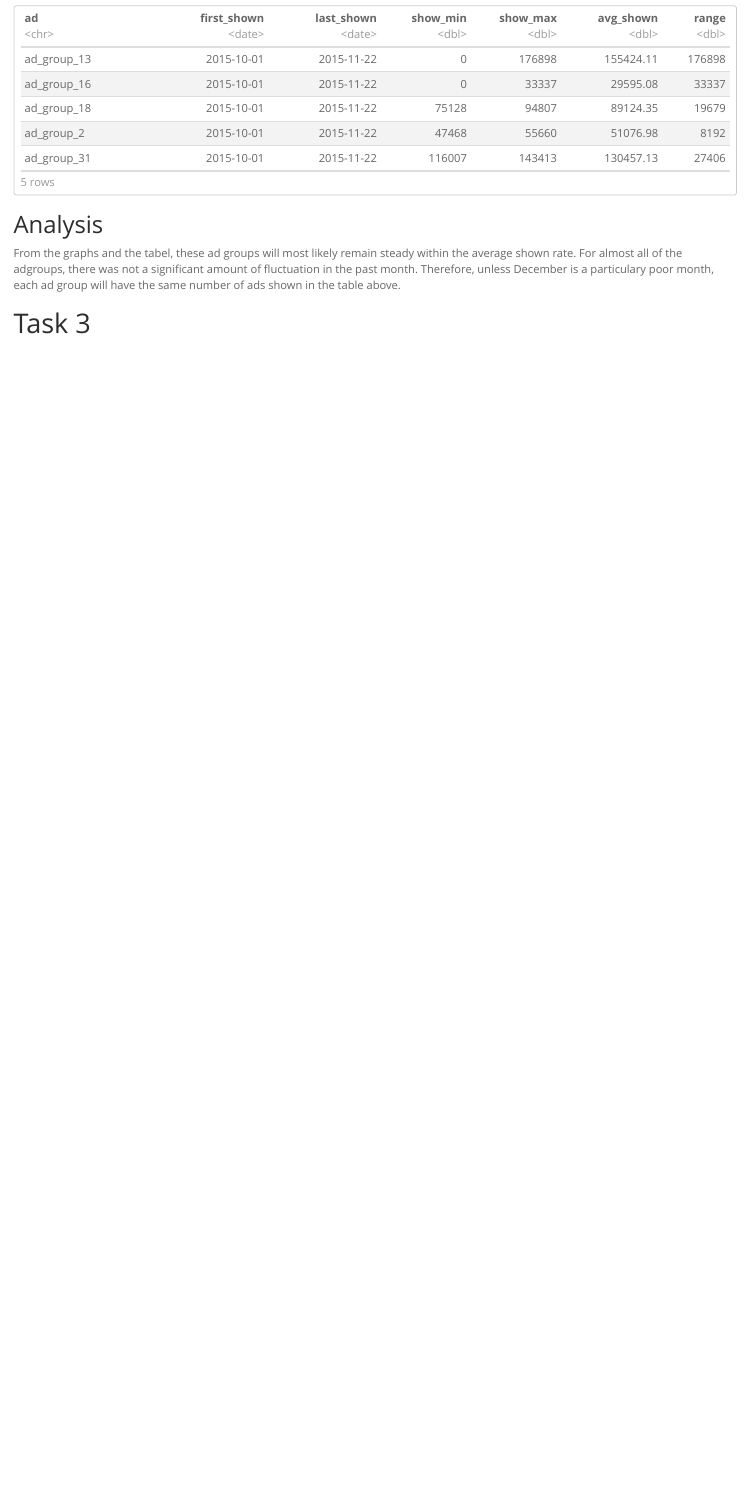
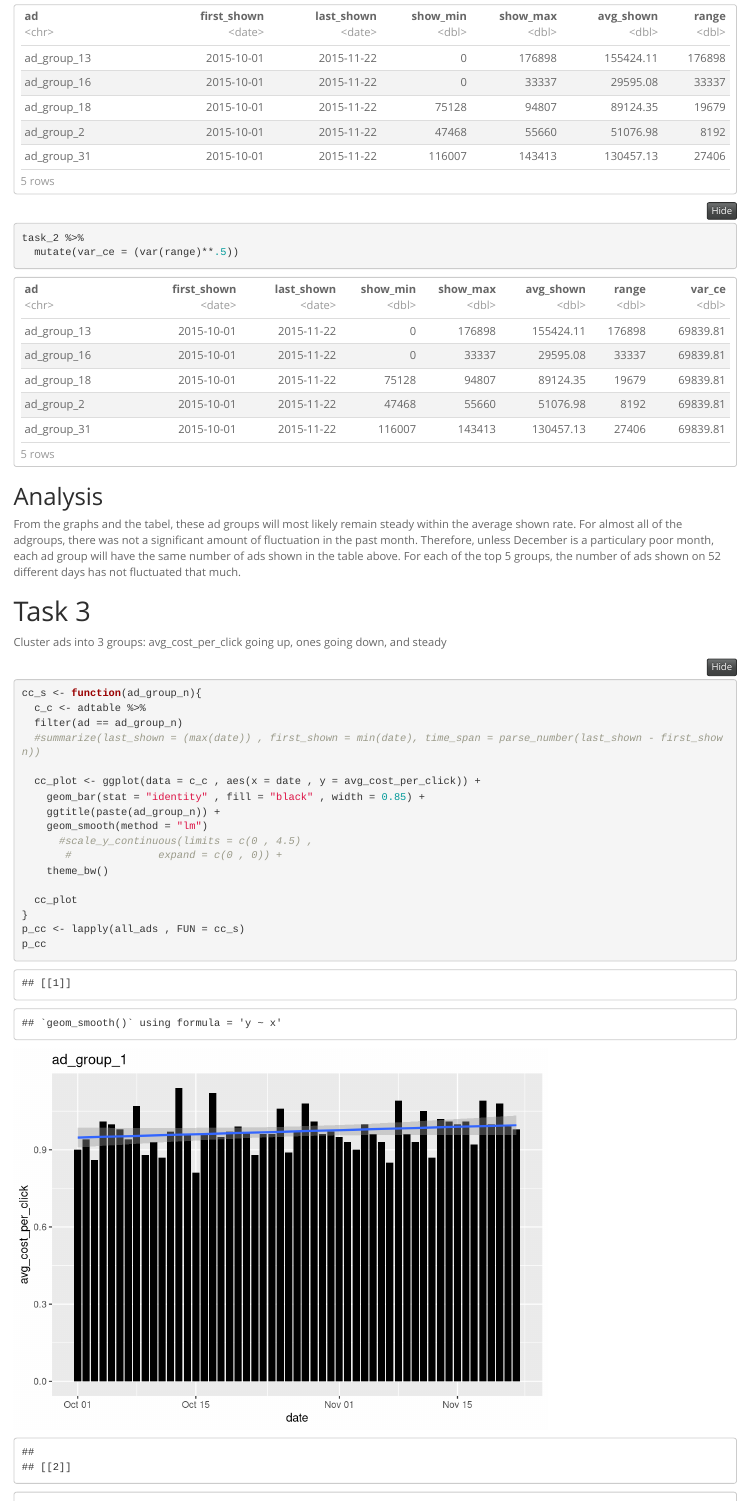
Before and after one commit to jh-chung/sds192_sigma, an R Markdown document (machinemetrics_screen.Rmd): the page in a window 1100 px wide, from 10630 px down before the commit and from 16700 px down after it, so that both start at the same text. Rendered offline with R 4.5, knitr and Pandoc, with nearby package versions; folded parts are opened; some code elsewhere in the file could not run offline.

Commit message:
saving all my stuff. not even the packages will work.

````diff
--- a/machinemetrics_screen.Rmd
+++ b/machinemetrics_screen.Rmd
@@ -266,9 +279,34 @@ task_2 <- adtable %>%
   group_by(ad) %>%
   summarize( first_shown = min(date), last_shown = (max(date)) , show_min = min(shown) , show_max = max(shown)  , avg_shown = mean(shown) , range = max(shown) - min(shown))
 task_2
+
+task_2 %>%
+  mutate(var_ce = (var(range)**.5))
 ```
 
 ## Analysis
-From the graphs and the tabel, these ad groups will most likely remain steady within the average shown rate. For almost all of the adgroups, there was not a significant amount of fluctuation in the past month. Therefore, unless December is a particulary poor month, each ad group will have the same number of ads shown in the table above.
+From the graphs and the tabel, these ad groups will most likely remain steady within the average shown rate. For almost all of the adgroups, there was not a significant amount of fluctuation in the past month. Therefore, unless December is a particulary poor month, each ad group will have the same number of ads shown in the table above. For each of the top 5 groups, the number of ads shown on 52 different days has not fluctuated that much.
 
 # Task 3
+Cluster ads into 3 groups: avg_cost_per_click going up, ones going down, and steady
+
+```{r}
+cc_s <- function(ad_group_n){
+  c_c <- adtable %>%
+  filter(ad == ad_group_n)
+  #summarize(last_shown = (max(date)) , first_shown = min(date), time_span = parse_number(last_shown - first_shown))
+
+  cc_plot <- ggplot(data = c_c , aes(x = date , y = avg_cost_per_click)) +
+    geom_bar(stat = "identity" , fill = "black" , width = 0.85) +
+    ggtitle(paste(ad_group_n)) +
+    geom_smooth(method = "lm")
+      #scale_y_continuous(limits = c(0 , 4.5) ,
+       #              expand = c(0 , 0)) +
+    theme_bw()
+
+  cc_plot
+}
+p_cc <- lapply(all_ads , FUN = cc_s)
+p_cc
+
+adtable %>%
@@ -274,0 +318 @@ From the graphs and the tabel, these ad groups will most likely remain steady wi
+  summarize(last_shown = (max(date)) , first_shown = min(date), time_span = parse_number(last_shown - first_shown))
@@ -274,0 +326,35 @@ From the graphs and the tabel, these ad groups will most likely remain steady wi
+ad_cost <- function(ad_group_n){
+  g_c <- adtable %>%
+    filter(ad == ad_group_n) %>%
+    summarize(first_shown = min(date) , last_shown = max(date) , time_span = diff(date))
+  g_c
+
+  c_day <- g_c %>%
+    filter(date = first_shown & data = last_shown)
+  c_day
+  }
+
+ad_cost( ad_group_n = "ad_group_1")
+
+delta_cost <- function(ad_group_n){
+  g_c <- adtable %>%
+    filter(ad == ad_group_n) %>%
+    summarize(first_shown = min(date) , last_shown = max(date))
+
+  cost_min <- g_c %>%
+    filter(date == first_shown) %>%
+    select(avg_cost_per_click)
+
+  cost_final <- g_c %>%
+    filter(data = last_shown) %>%
+    select(avg_cost_per_click)
+  g_c
+  cost_min
+  cost_final
+}
+
+delta_cost("ad_group_2")
+```
+
+
+(Do a similar thing above, just maybe compute an average and split them, then graph)
````
Also changed, not shown: machinemetrics_screen.Rmd (27 more changed lines).
